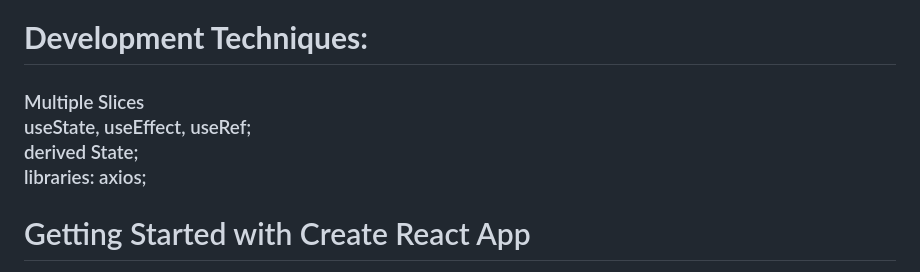
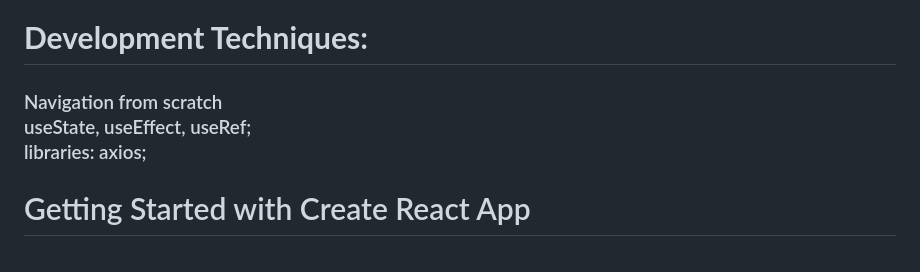
Before and after one commit to tamara24github/widgets_react, a Markdown page: README.md, the part around the change. Rendered like a GitHub page.

```diff
--- a/README.md
+++ b/README.md
@@ -1,7 +1,6 @@
 <h1><strong> Development Techniques: </strong></h1>
-<h3> Multiple Slices <br/>
+<h3> Navigation from scratch <br/>
 useState, useEffect, useRef; <br/>
-derived State;<br/>
 libraries: axios; <br/> </h3>
 
 
```
